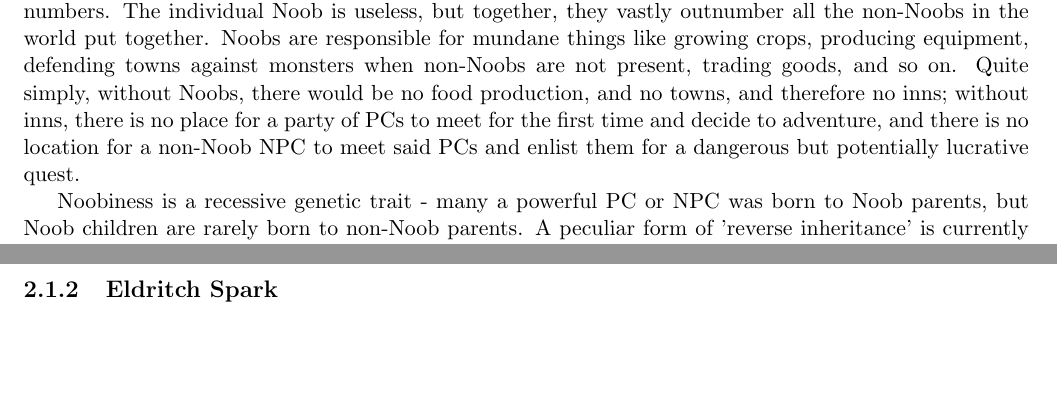
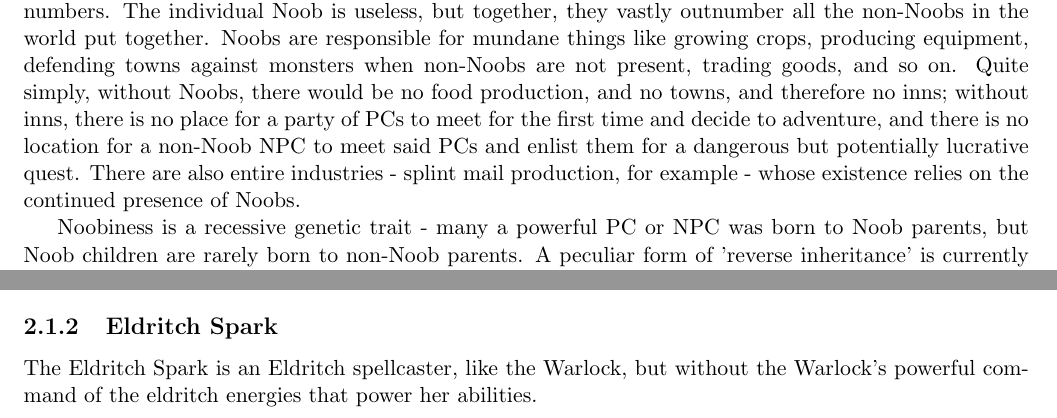
Before and after one commit to elly/complete-noob, a LaTeX thesis (book.tex): two parts of pages 3 and 6 of 6 before the commit and two parts of pages 3 and 6 of 7 after it, joined at a grey line, cut so that both start at the same text, the shorter picture padded with empty space. Compiled offline with pdfLaTeX.

Commit message:
Fix up clean target, start adding Eldrich Spark.

```diff
--- a/book.tex
+++ b/book.tex
@@ -47,7 +47,9 @@ and so on. Quite simply, without Noobs, there would be no food production, and
 no towns, and therefore no inns; without inns, there is no place for a party of
 PCs to meet for the first time and decide to adventure, and there is no location
 for a non-Noob NPC to meet said PCs and enlist them for a dangerous but
-potentially lucrative quest.
+potentially lucrative quest. There are also entire industries - splint mail
+production, for example - whose existence relies on the continued presence of
+Noobs.
 
 Noobiness is a recessive genetic trait - many a powerful PC or NPC was born to
 Noob parents, but Noob children are rarely born to non-Noob parents. A peculiar
@@ -137,6 +139,8 @@ spell of up to 4th level from the Sorceror/Wizard list. \\
 the Sorceror/Wizard list of up to 5th level to her list.
 
 \subsection{Eldritch Spark}
+The Eldritch Spark is an Eldritch spellcaster, like the Warlock, but without the
+Warlock's powerful command of the eldritch energies that power her abilities.
 \subsection{Godtouched}
 
 \section{Aristocrat}
```
Also changed, not shown: Makefile.
